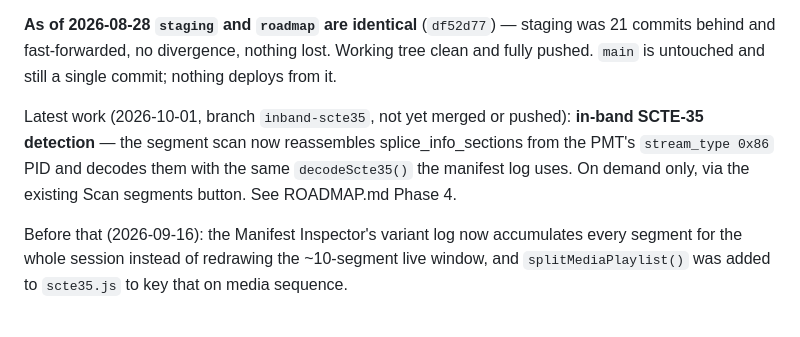
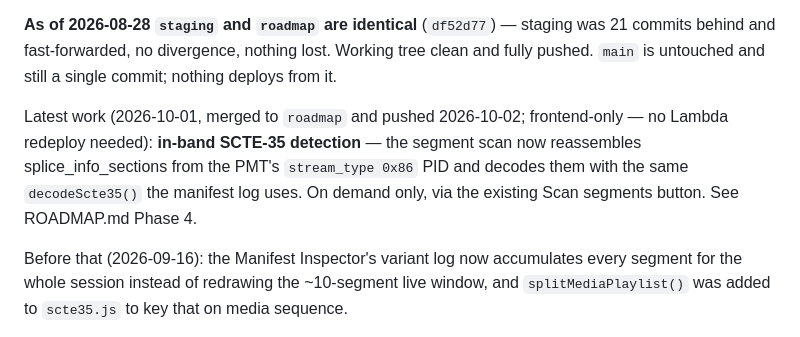
Before and after one commit to steveosoftware/SCTE-Watch, a Markdown page: webapp/CONTEXT.md, the part around the change. GitHub-like rendering.

Commit message:
Record the in-band merge to roadmap

```diff
--- a/webapp/CONTEXT.md
+++ b/webapp/CONTEXT.md
@@ -10,7 +10,7 @@ Pushed to `https://github.com/steveosoftware/SCTE-Watch.git`. Branches: `main` (
 
 **As of 2026-08-28 `staging` and `roadmap` are identical** (`df52d77`) — staging was 21 commits behind and fast-forwarded, no divergence, nothing lost. Working tree clean and fully pushed. `main` is untouched and still a single commit; nothing deploys from it.
 
-Latest work (2026-10-01, branch `inband-scte35`, not yet merged or pushed): **in-band SCTE-35 detection** — the segment scan now reassembles splice_info_sections from the PMT's `stream_type 0x86` PID and decodes them with the same `decodeScte35()` the manifest log uses. On demand only, via the existing Scan segments button. See ROADMAP.md Phase 4.
+Latest work (2026-10-01, merged to `roadmap` and pushed 2026-10-02; frontend-only — no Lambda redeploy needed): **in-band SCTE-35 detection** — the segment scan now reassembles splice_info_sections from the PMT's `stream_type 0x86` PID and decodes them with the same `decodeScte35()` the manifest log uses. On demand only, via the existing Scan segments button. See ROADMAP.md Phase 4.
 
 Before that (2026-09-16): the Manifest Inspector's variant log now accumulates every segment for the whole session instead of redrawing the ~10-segment live window, and `splitMediaPlaylist()` was added to `scte35.js` to key that on media sequence.
 
```
